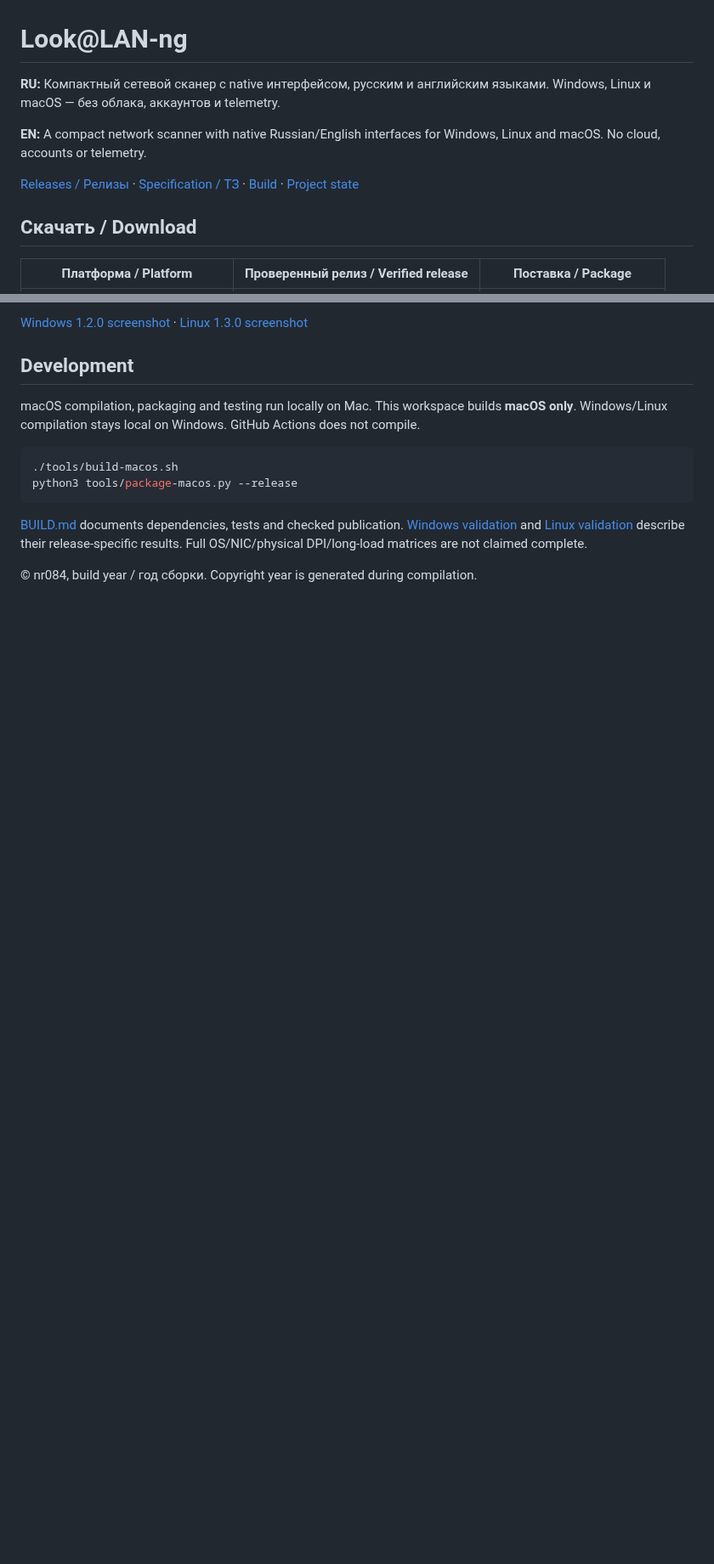
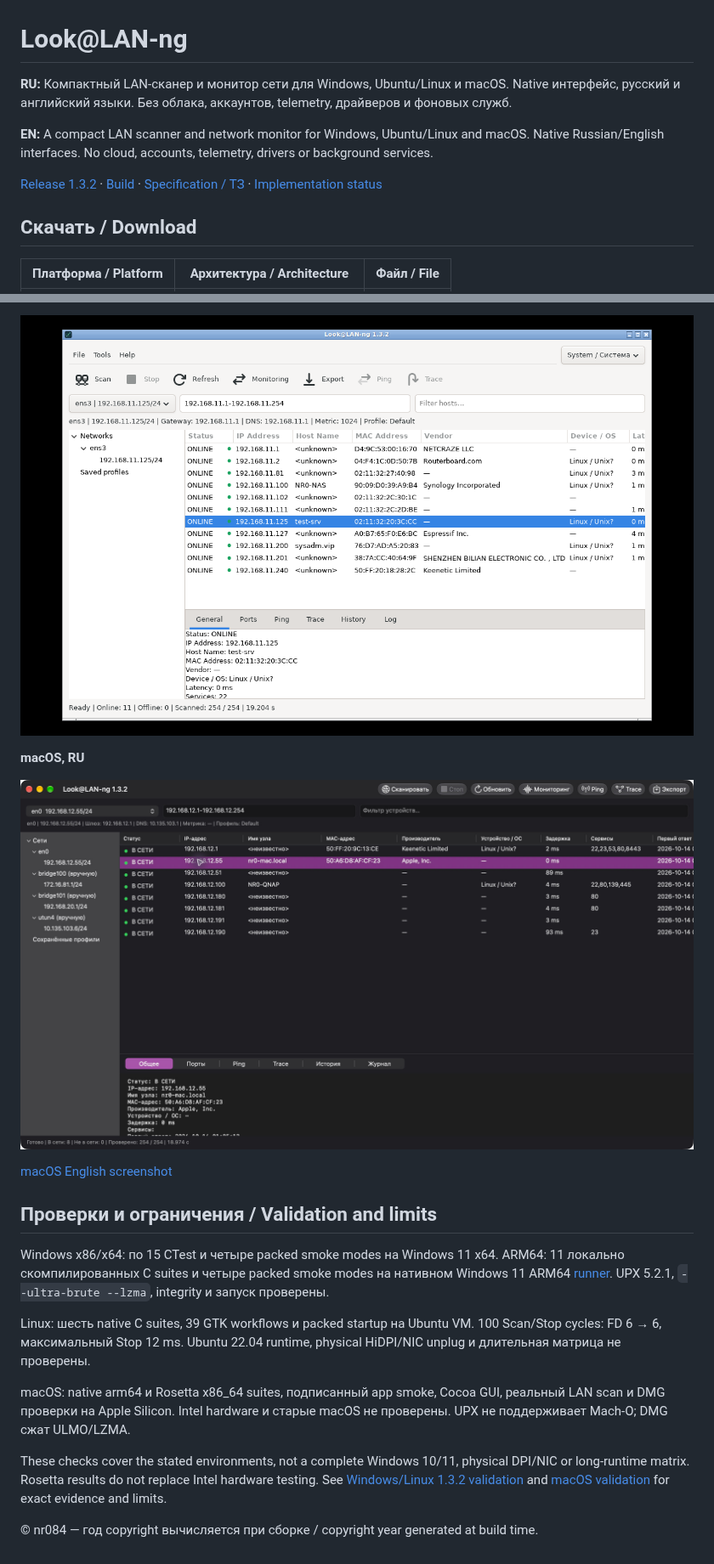
Before and after one commit to nr084/Look-LAN-ng, a Markdown page: README.md, 2 parts joined by grey strips. Shown at 85% size. GitHub-like rendering; pictures changed too: docs/images/linux-1.3.2.png (added); blank space fills up the shorter version.

````diff
--- a/README.md
+++ b/README.md
@@ -1,12 +1,18 @@
 # Look@LAN-ng
 
-**RU:** Компактный сетевой сканер с native интерфейсом, русским и английским языками. Windows, Linux и macOS — без облака, аккаунтов и telemetry.
+**RU:** Компактный LAN-сканер и монитор сети для Windows, Ubuntu/Linux и macOS.
+Native интерфейс, русский и английский языки. Без облака, аккаунтов, telemetry,
+драйверов и фоновых служб.
 
-**EN:** A compact network scanner with native Russian/English interfaces for Windows, Linux and macOS. No cloud, accounts or telemetry.
+**EN:** A compact LAN scanner and network monitor for Windows, Ubuntu/Linux and
+macOS. Native Russian/English interfaces. No cloud, accounts, telemetry, drivers
+or background services.
 
-[Releases / Релизы](https://github.com/nr084/Look-LAN-ng/releases) · [Specification / ТЗ](docs/SPECIFICATION.md) · [Build](BUILD.md) · [Project state](PROJECT_STATE.md)
+[Release 1.3.2](https://github.com/nr084/Look-LAN-ng/releases/tag/v1.3.2) ·
+[Build](BUILD.md) · [Specification / ТЗ](docs/SPECIFICATION.md) ·
+[Implementation status](docs/SPEC_STATUS.md)
 
 ## Скачать / Download
 
-| Платформа / Platform | Проверенный релиз / Verified release | Поставка / Package |
+| Платформа / Platform | Архитектура / Architecture | Файл / File |
 | --- | --- | --- |
@@ -50,15 +82,30 @@ macOS 1.3.2, English UI, final build:
 
-[Windows 1.2.0 screenshot](docs/images/windows-1.2.0.png) · [Linux 1.3.0 screenshot](docs/images/linux-1.3.0.png)
+![Look@LAN-ng 1.3.2 on Ubuntu](docs/images/linux-1.3.2.png)
 
-## Development
+**macOS, RU**
 
-macOS compilation, packaging and testing run locally on Mac. This workspace builds **macOS only**. Windows/Linux compilation stays local on Windows. GitHub Actions does not compile.
+![Look@LAN-ng 1.3.2 on macOS](docs/images/macos-1.3.2-ru.png)
 
-```sh
-./tools/build-macos.sh
-python3 tools/package-macos.py --release
-```
+[macOS English screenshot](docs/images/macos-1.3.2-en.png)
 
-[BUILD.md](BUILD.md) documents dependencies, tests and checked publication. [Windows validation](docs/RELEASE_CHECK.md) and [Linux validation](docs/LINUX_VALIDATION.md) describe their release-specific results. Full OS/NIC/physical DPI/long-load matrices are not claimed complete.
+## Проверки и ограничения / Validation and limits
 
-© nr084, build year / год сборки. Copyright year is generated during compilation.
+Windows x86/x64: по 15 CTest и четыре packed smoke modes на Windows 11 x64.
+ARM64: 11 локально скомпилированных C suites и четыре packed smoke modes
+на нативном Windows 11 ARM64 [runner](https://github.com/nr084/Look-LAN-ng/actions/runs/38566307932).
+UPX 5.2.1, `--ultra-brute --lzma`, integrity и запуск проверены.
+
+Linux: шесть native C suites, 39 GTK workflows и packed startup на Ubuntu VM.
+100 Scan/Stop cycles: FD 6 → 6, максимальный Stop 12 ms. Ubuntu 22.04 runtime,
+physical HiDPI/NIC unplug и длительная матрица не проверены.
+
+macOS: native arm64 и Rosetta x86_64 suites, подписанный app smoke, Cocoa GUI,
+реальный LAN scan и DMG проверки на Apple Silicon. Intel hardware и старые
+macOS не проверены. UPX не поддерживает Mach-O; DMG сжат ULMO/LZMA.
+
+These checks cover the stated environments, not a complete Windows 10/11,
+physical DPI/NIC or long-runtime matrix. Rosetta results do not replace Intel
+hardware testing. See [Windows/Linux 1.3.2 validation](docs/WINDOWS_LINUX_VALIDATION_1.3.2.md)
+and [macOS validation](docs/MACOS_VALIDATION.md) for exact evidence and limits.
+
+© nr084 — год copyright вычисляется при сборке / copyright year generated at build time.
````
Also changed, not shown: other parts of README.md (+48 -22 lines), PROJECT_STATE.md (+27 -0 lines), docs/RELEASE_NOTES_1.3.2.md (+49 -9 lines), docs/WINDOWS_LINUX_VALIDATION_1.3.2.md (added, +67 -0 lines), docs/images/windows-1.3.2.png (added), 3 other files.
